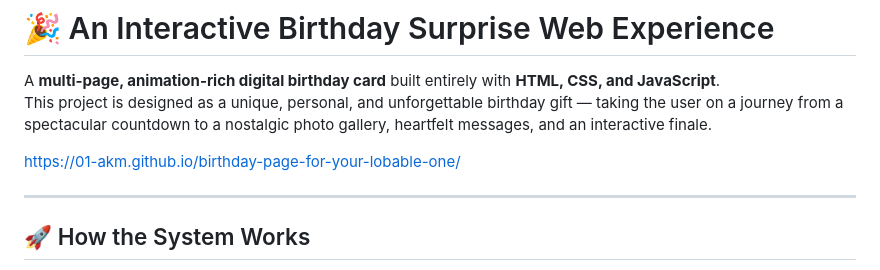
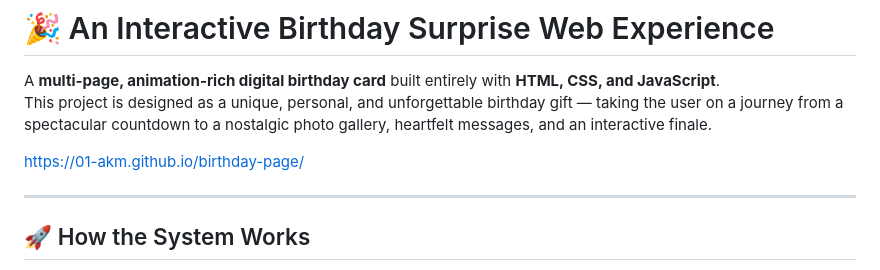
Before and after one commit to 01-akm/birthday-page, a Markdown page: README.md, the part around the change. GitHub-like rendering.

```diff
--- a/README.md
+++ b/README.md
@@ -3,7 +3,7 @@
 A **multi-page, animation-rich digital birthday card** built entirely with **HTML, CSS, and JavaScript**.
 This project is designed as a unique, personal, and unforgettable birthday gift — taking the user on a journey from a spectacular countdown to a nostalgic photo gallery, heartfelt messages, and an interactive finale.
 
-https://01-akm.github.io/birthday-page-for-your-lobable-one/
+https://01-akm.github.io/birthday-page/
 
 ---
 
```
